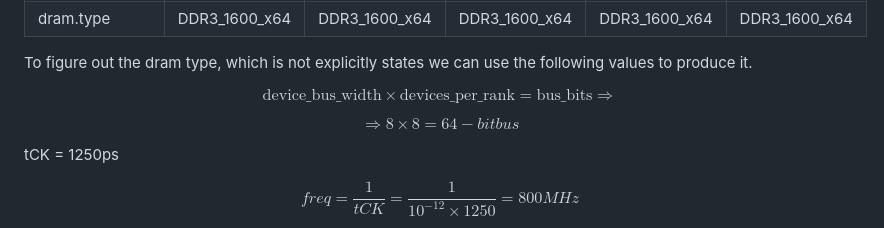
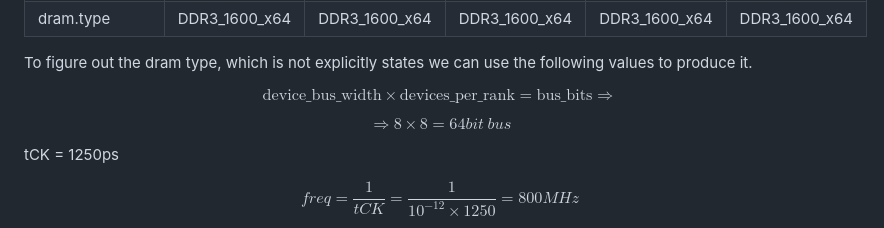
Before and after one commit to Kou-ding/Computer-Architecture, a Markdown page: gem5/README.md, the part around the change. GitHub-like rendering.

Commit message:
formula formatting

```diff
--- a/gem5/README.md
+++ b/gem5/README.md
@@ -264,9 +264,11 @@ Some basic memory information that can be found on config.ini (or config.json) i
 
 To figure out the dram type, which is not explicitly states we can use the following values to produce it.
 
-$$\text{device\_bus\_width} \times \text{devices\_per\_rank} = \text{bus\_bits} \Rightarrow$$
+$$
+\text{device\_bus\_width} \times \text{devices\_per\_rank} = \text{bus\_bits} \Rightarrow
+$$
 
-$$\Rightarrow 8 \times 8 = 64-bit bus $$
+$$\Rightarrow 8 \times 8 = 64bit \ bus $$
 
 tCK = 1250ps
 
```
